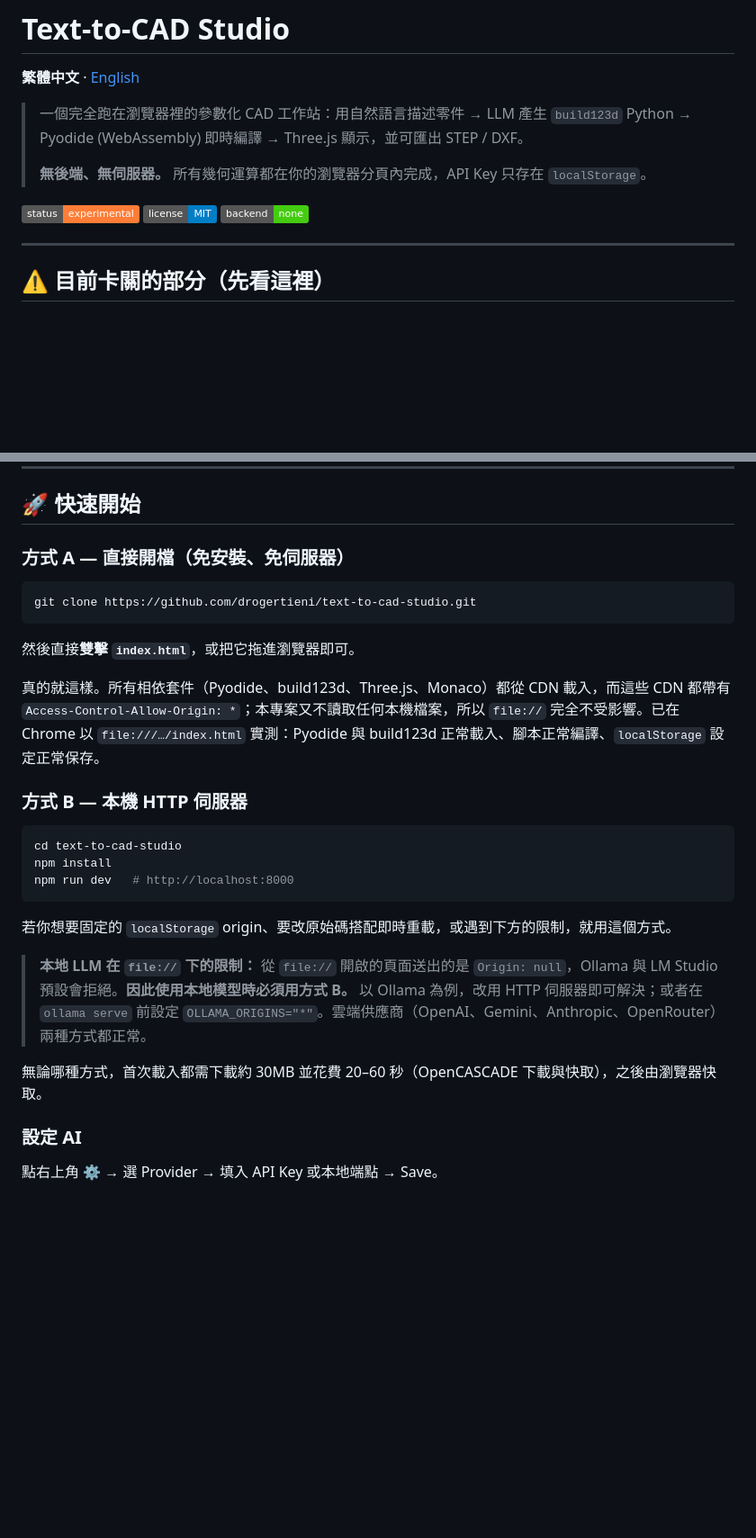
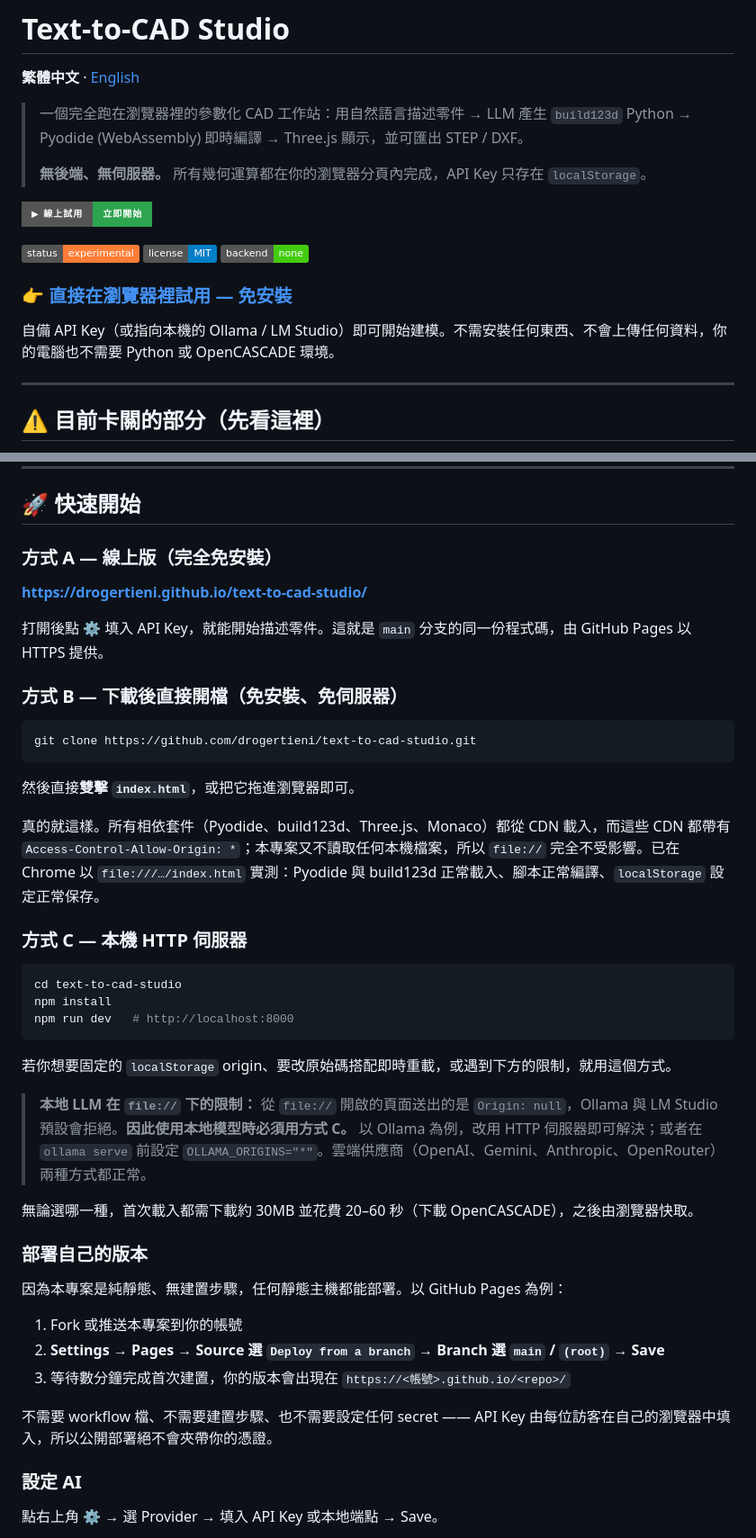
Before and after one commit to drogertieni/text-to-cad-studio, a Markdown page: README.zh-TW.md, 2 parts joined by grey strips. Shown at 90% size. Drawn GitHub-style; badges without logos; blank space fills up the shorter version.

````diff
--- a/README.zh-TW.md
+++ b/README.zh-TW.md
@@ -6,9 +6,15 @@
 >
 > **無後端、無伺服器。** 所有幾何運算都在你的瀏覽器分頁內完成，API Key 只存在 `localStorage`。
 
+[![線上試用](https://img.shields.io/badge/▶_線上試用-立即開始-2ea44f?style=for-the-badge)](https://drogertieni.github.io/text-to-cad-studio/)
+
 ![status](https://img.shields.io/badge/status-experimental-orange)
 ![license](https://img.shields.io/badge/license-MIT-blue)
 ![backend](https://img.shields.io/badge/backend-none-brightgreen)
+
+### 👉 [**直接在瀏覽器裡試用 — 免安裝**](https://drogertieni.github.io/text-to-cad-studio/)
+
+自備 API Key（或指向本機的 Ollama / LM Studio）即可開始建模。不需安裝任何東西、不會上傳任何資料，你的電腦也不需要 Python 或 OpenCASCADE 環境。
 
 ---
 
@@ -140,7 +146,13 @@ Raycaster 點擊 → 高亮 + 注入 prompt context
 
 ## 🚀 快速開始
 
-### 方式 A — 直接開檔（免安裝、免伺服器）
+### 方式 A — 線上版（完全免安裝）
+
+**<https://drogertieni.github.io/text-to-cad-studio/>**
+
+打開後點 ⚙️ 填入 API Key，就能開始描述零件。這就是 `main` 分支的同一份程式碼，由 GitHub Pages 以 HTTPS 提供。
+
+### 方式 B — 下載後直接開檔（免安裝、免伺服器）
 
 ```bash
 git clone https://github.com/drogertieni/text-to-cad-studio.git
@@ -150,7 +162,7 @@ git clone https://github.com/drogertieni/text-to-cad-studio.git
 
 真的就這樣。所有相依套件（Pyodide、build123d、Three.js、Monaco）都從 CDN 載入，而這些 CDN 都帶有 `Access-Control-Allow-Origin: *`；本專案又不讀取任何本機檔案，所以 `file://` 完全不受影響。已在 Chrome 以 `file:///…/index.html` 實測：Pyodide 與 build123d 正常載入、腳本正常編譯、`localStorage` 設定正常保存。
 
-### 方式 B — 本機 HTTP 伺服器
+### 方式 C — 本機 HTTP 伺服器
 
 ```bash
 cd text-to-cad-studio
@@ -160,9 +172,19 @@ npm run dev   # http://localhost:8000
 
 若你想要固定的 `localStorage` origin、要改原始碼搭配即時重載，或遇到下方的限制，就用這個方式。
 
-> **本地 LLM 在 `file://` 下的限制：** 從 `file://` 開啟的頁面送出的是 `Origin: null`，Ollama 與 LM Studio 預設會拒絕。**因此使用本地模型時必須用方式 B。** 以 Ollama 為例，改用 HTTP 伺服器即可解決；或者在 `ollama serve` 前設定 `OLLAMA_ORIGINS="*"`。雲端供應商（OpenAI、Gemini、Anthropic、OpenRouter）兩種方式都正常。
+> **本地 LLM 在 `file://` 下的限制：** 從 `file://` 開啟的頁面送出的是 `Origin: null`，Ollama 與 LM Studio 預設會拒絕。**因此使用本地模型時必須用方式 C。** 以 Ollama 為例，改用 HTTP 伺服器即可解決；或者在 `ollama serve` 前設定 `OLLAMA_ORIGINS="*"`。雲端供應商（OpenAI、Gemini、Anthropic、OpenRouter）兩種方式都正常。
 
-無論哪種方式，首次載入都需下載約 30MB 並花費 20–60 秒（OpenCASCADE 下載與快取），之後由瀏覽器快取。
+無論選哪一種，首次載入都需下載約 30MB 並花費 20–60 秒（下載 OpenCASCADE），之後由瀏覽器快取。
+
+### 部署自己的版本
+
+因為本專案是純靜態、無建置步驟，任何靜態主機都能部署。以 GitHub Pages 為例：
+
+1. Fork 或推送本專案到你的帳號
+2. **Settings → Pages → Source 選 `Deploy from a branch` → Branch 選 `main` / `(root)` → Save**
+3. 等待數分鐘完成首次建置，你的版本會出現在 `https://<帳號>.github.io/<repo>/`
+
+不需要 workflow 檔、不需要建置步驟、也不需要設定任何 secret —— API Key 由每位訪客在自己的瀏覽器中填入，所以公開部署絕不會夾帶你的憑證。
 
 ### 設定 AI
 
````
Also changed, not shown: README.md (+26 -4 lines).
